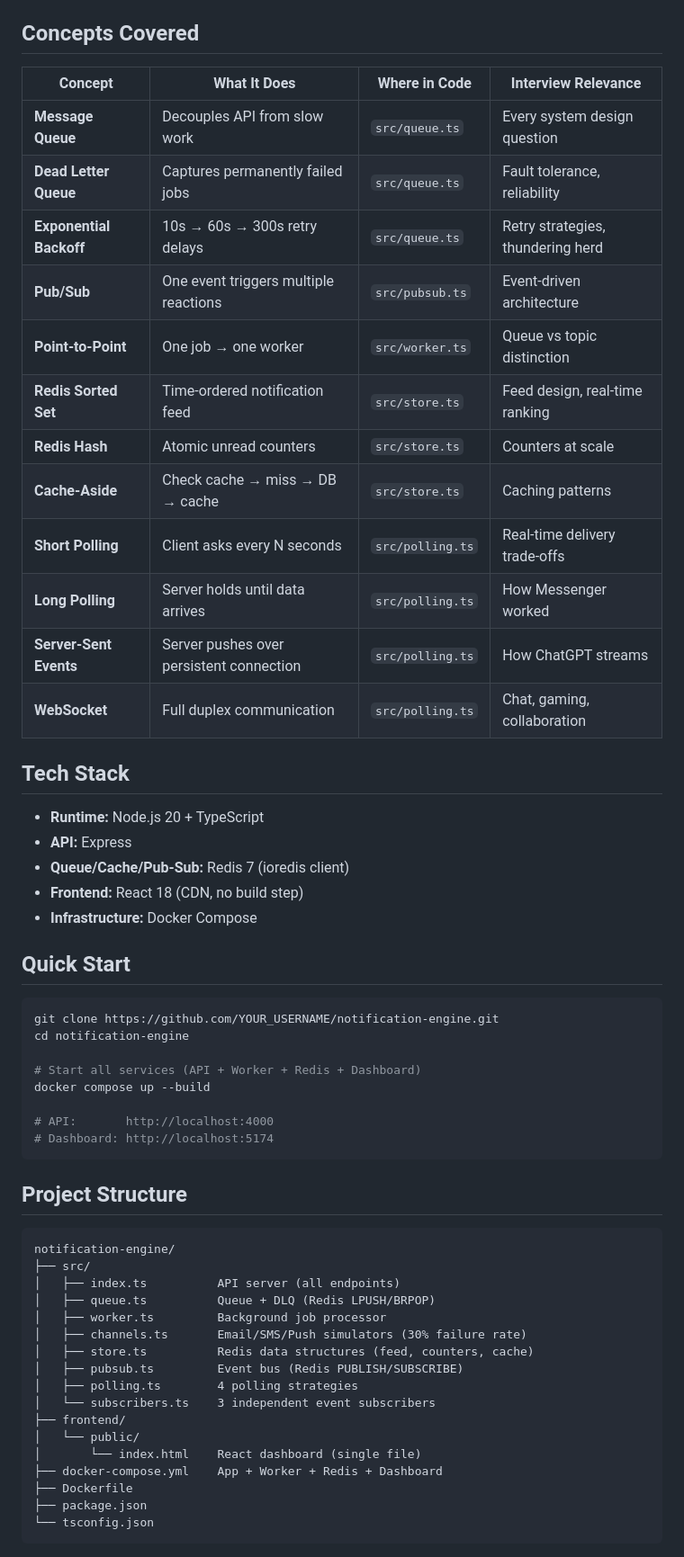
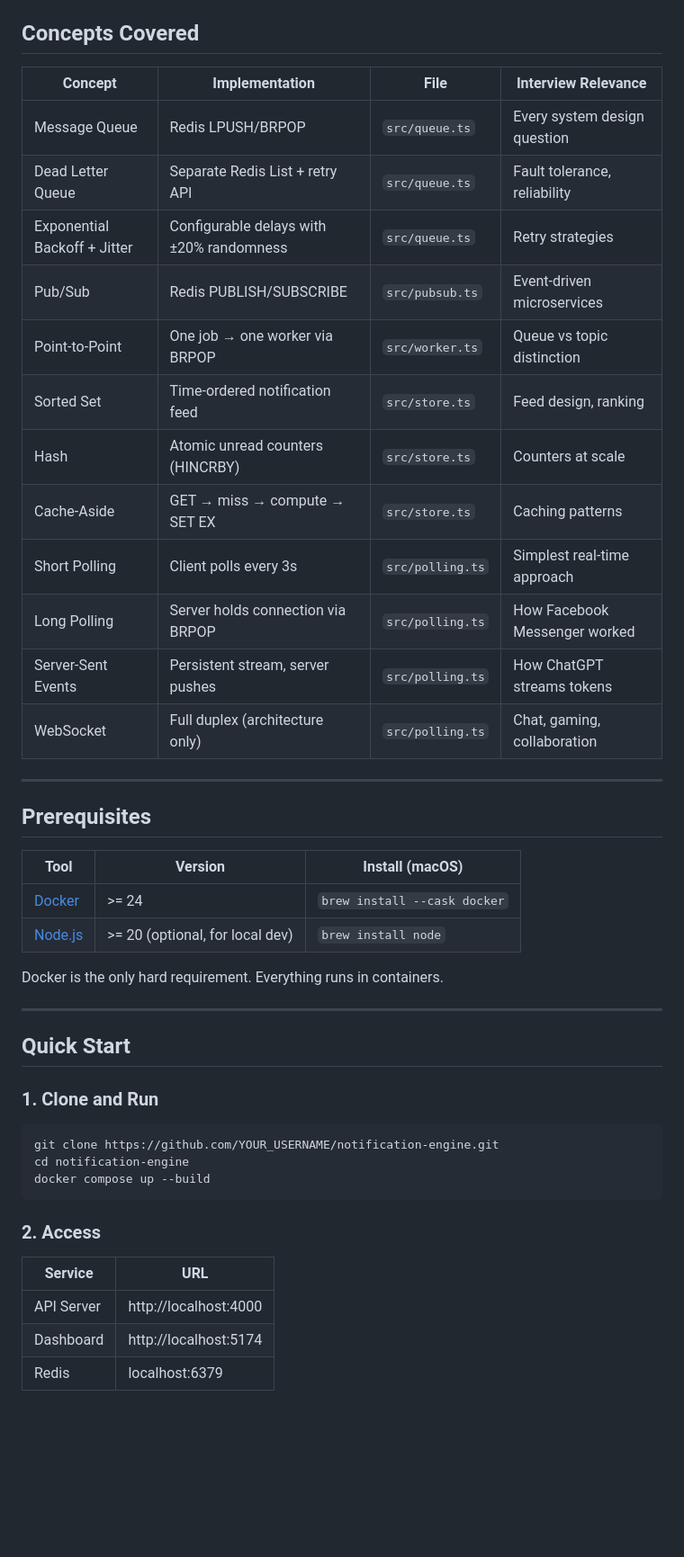
Before and after one commit to skd09/notification-engine, a Markdown page: README.md, the part around one of its changes. Shown at 90% size. Drawn GitHub-style; blank space fills up the shorter version.

Commit message:
Add comprehensive README with architecture diagrams

````diff
--- a/README.md
+++ b/README.md
@@ -75,61 +71,49 @@ Built as a learning project and technical showcase for system design interviews.
 
 ## Concepts Covered
 
-| Concept | What It Does | Where in Code | Interview Relevance |
-|---------|-------------|---------------|-------------------|
-| **Message Queue** | Decouples API from slow work | `src/queue.ts` | Every system design question |
-| **Dead Letter Queue** | Captures permanently failed jobs | `src/queue.ts` | Fault tolerance, reliability |
-| **Exponential Backoff** | 10s → 60s → 300s retry delays | `src/queue.ts` | Retry strategies, thundering herd |
-| **Pub/Sub** | One event triggers multiple reactions | `src/pubsub.ts` | Event-driven architecture |
-| **Point-to-Point** | One job → one worker | `src/worker.ts` | Queue vs topic distinction |
-| **Redis Sorted Set** | Time-ordered notification feed | `src/store.ts` | Feed design, real-time ranking |
-| **Redis Hash** | Atomic unread counters | `src/store.ts` | Counters at scale |
-| **Cache-Aside** | Check cache → miss → DB → cache | `src/store.ts` | Caching patterns |
-| **Short Polling** | Client asks every N seconds | `src/polling.ts` | Real-time delivery trade-offs |
-| **Long Polling** | Server holds until data arrives | `src/polling.ts` | How Messenger worked |
-| **Server-Sent Events** | Server pushes over persistent connection | `src/polling.ts` | How ChatGPT streams |
-| **WebSocket** | Full duplex communication | `src/polling.ts` | Chat, gaming, collaboration |
+| Concept | Implementation | File | Interview Relevance |
+|---------|---------------|------|-------------------|
+| Message Queue | Redis LPUSH/BRPOP | `src/queue.ts` | Every system design question |
+| Dead Letter Queue | Separate Redis List + retry API | `src/queue.ts` | Fault tolerance, reliability |
+| Exponential Backoff + Jitter | Configurable delays with ±20% randomness | `src/queue.ts` | Retry strategies |
+| Pub/Sub | Redis PUBLISH/SUBSCRIBE | `src/pubsub.ts` | Event-driven microservices |
+| Point-to-Point | One job → one worker via BRPOP | `src/worker.ts` | Queue vs topic distinction |
+| Sorted Set | Time-ordered notification feed | `src/store.ts` | Feed design, ranking |
+| Hash | Atomic unread counters (HINCRBY) | `src/store.ts` | Counters at scale |
+| Cache-Aside | GET → miss → compute → SET EX | `src/store.ts` | Caching patterns |
+| Short Polling | Client polls every 3s | `src/polling.ts` | Simplest real-time approach |
+| Long Polling | Server holds connection via BRPOP | `src/polling.ts` | How Facebook Messenger worked |
+| Server-Sent Events | Persistent stream, server pushes | `src/polling.ts` | How ChatGPT streams tokens |
+| WebSocket | Full duplex (architecture only) | `src/polling.ts` | Chat, gaming, collaboration |
 
-## Tech Stack
+---
 
-- **Runtime:** Node.js 20 + TypeScript
-- **API:** Express
-- **Queue/Cache/Pub-Sub:** Redis 7 (ioredis client)
-- **Frontend:** React 18 (CDN, no build step)
-- **Infrastructure:** Docker Compose
+## Prerequisites
+
+| Tool | Version | Install (macOS) |
+|------|---------|-----------------|
+| [Docker](https://www.docker.com/) | >= 24 | `brew install --cask docker` |
+| [Node.js](https://nodejs.org/) | >= 20 (optional, for local dev) | `brew install node` |
+
+Docker is the only hard requirement. Everything runs in containers.
+
+---
 
 ## Quick Start
+
+### 1. Clone and Run
 
 ```bash
 git clone https://github.com/YOUR_USERNAME/notification-engine.git
 cd notification-engine
-
-# Start all services (API + Worker + Redis + Dashboard)
 docker compose up --build
-
-# API:       http://localhost:4000
-# Dashboard: http://localhost:5174
 ```
 
-## Project Structure
+### 2. Access
 
-```
-notification-engine/
-├── src/
-│   ├── index.ts          API server (all endpoints)
-│   ├── queue.ts          Queue + DLQ (Redis LPUSH/BRPOP)
-│   ├── worker.ts         Background job processor
-│   ├── channels.ts       Email/SMS/Push simulators (30% failure rate)
-│   ├── store.ts          Redis data structures (feed, counters, cache)
-│   ├── pubsub.ts         Event bus (Redis PUBLISH/SUBSCRIBE)
-│   ├── polling.ts        4 polling strategies
-│   └── subscribers.ts    3 independent event subscribers
-├── frontend/
-│   └── public/
-│       └── index.html    React dashboard (single file)
-├── docker-compose.yml    App + Worker + Redis + Dashboard
-├── Dockerfile
-├── package.json
-└── tsconfig.json
-```
+| Service | URL |
+|---------|-----|
+| API Server | http://localhost:4000 |
+| Dashboard | http://localhost:5174 |
+| Redis | localhost:6379 |
 
````
Also changed, not shown: other parts of README.md (+233 -170 lines).
